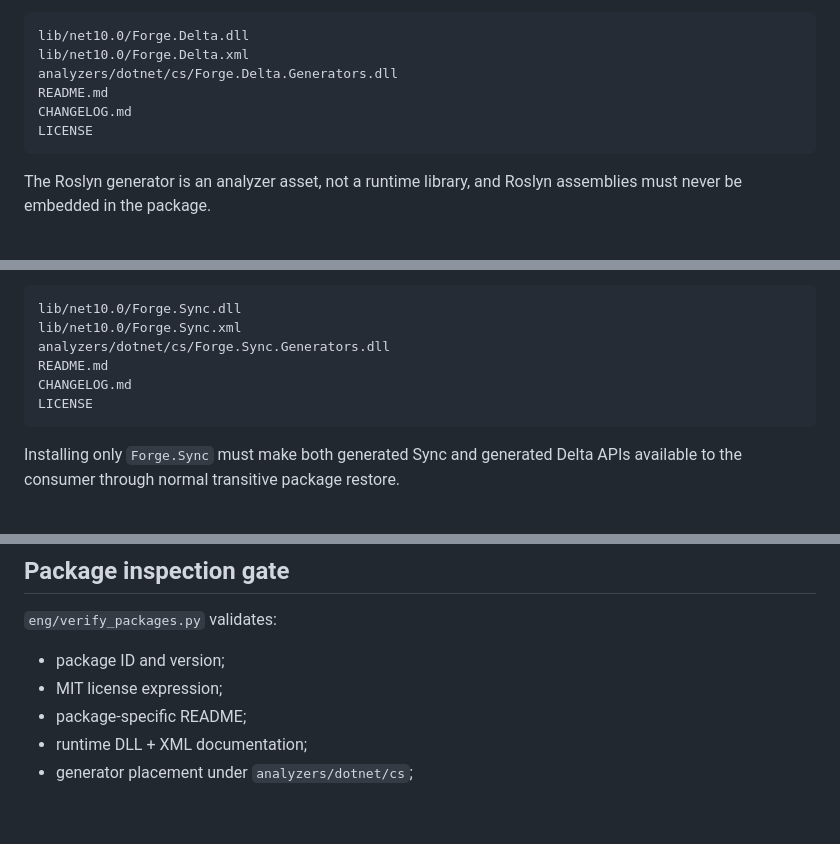
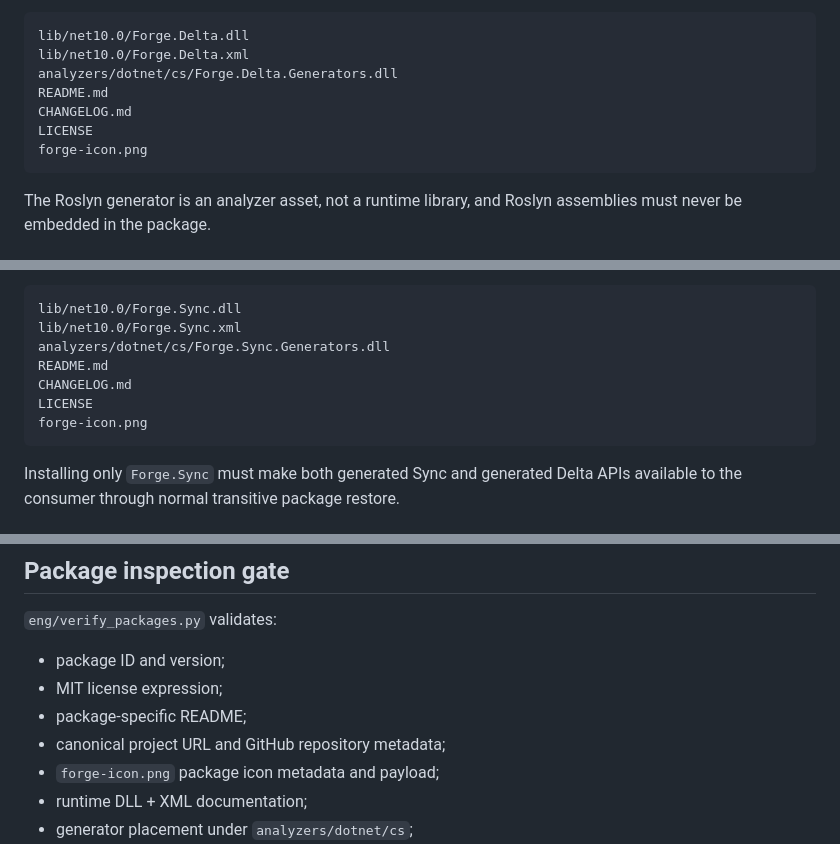
Before and after one commit to pjotrcasteel/Forge, a Markdown page: docs/NUGET.md, 3 parts joined by grey strips. Rendered like a GitHub page; blank space fills up the shorter version.

Commit message:
Document Forge public package metadata contract

````diff
--- a/docs/NUGET.md
+++ b/docs/NUGET.md
@@ -22,6 +22,7 @@ analyzers/dotnet/cs/Forge.Delta.Generators.dll
 README.md
 CHANGELOG.md
 LICENSE
+forge-icon.png
 ```
 
 The Roslyn generator is an analyzer asset, not a runtime library, and Roslyn assemblies must never be embedded in the package.
@@ -39,6 +40,7 @@ analyzers/dotnet/cs/Forge.Sync.Generators.dll
 README.md
 CHANGELOG.md
 LICENSE
+forge-icon.png
 ```
 
 Installing only `Forge.Sync` must make both generated Sync and generated Delta APIs available to the consumer through normal transitive package restore.
@@ -89,6 +91,8 @@ Each consumer uses its own empty `NUGET_PACKAGES` directory so a developer/globa
 - package ID and version;
 - MIT license expression;
 - package-specific README;
+- canonical project URL and GitHub repository metadata;
+- `forge-icon.png` package icon metadata and payload;
 - runtime DLL + XML documentation;
 - generator placement under `analyzers/dotnet/cs`;
 - absence of Roslyn DLLs and source files;
````
